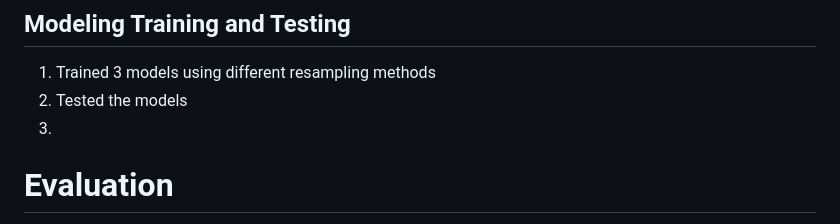
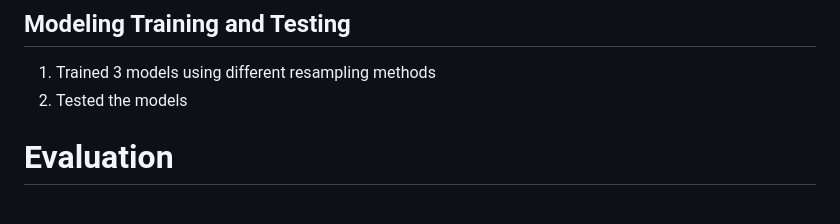
Before and after one commit to MeerKar/StrokePrediction, a Markdown page: README.md, the part around one of its changes. GitHub-like rendering.

```diff
--- a/README.md
+++ b/README.md
@@ -108,7 +111,7 @@ The below snippets are some interesting observations we discovered:
 
 1. Trained 3 models using different resampling methods
 2. Tested the models
-3.
+
 # Evaluation
 
 Utilized accuracy scores, confusion matrix and classification reports to compare to access the performance of all 3 models
```
Also changed, not shown: other parts of README.md (+12 -9 lines).
